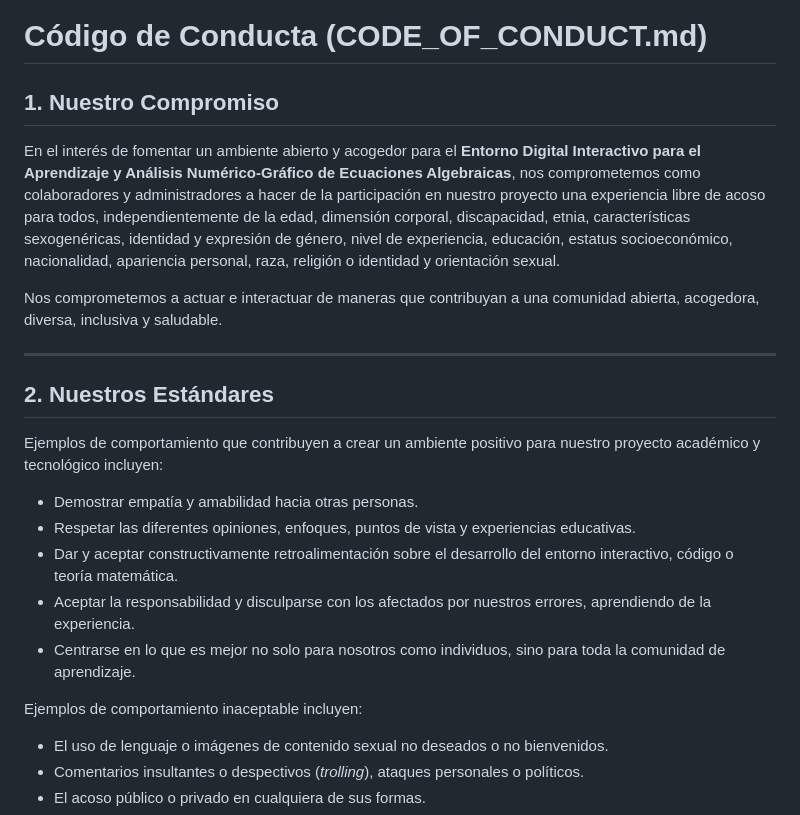
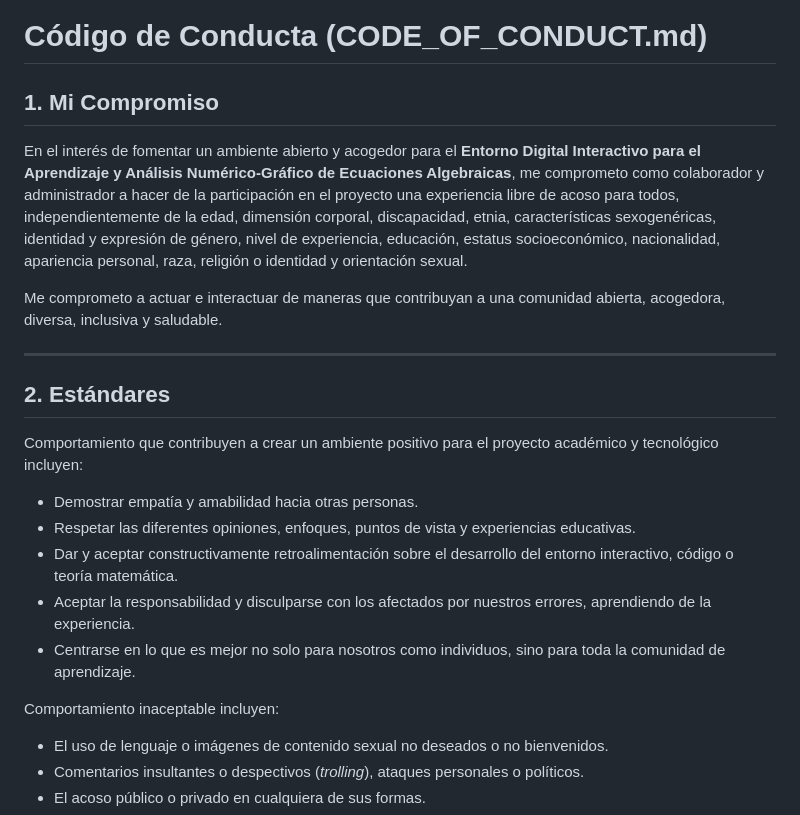
Before and after one commit to Cesar-Luis-Camba-Martinez/entorno-digital-interactivo, a Markdown page: CODE_OF_CONDUCT.md, the part around the change. Drawn GitHub-style.

Commit message:
Revise commitment language in CODE_OF_CONDUCT.md
Updated the language to reflect a personal commitment in the Code of Conduct.

```diff
--- a/CODE_OF_CONDUCT.md
+++ b/CODE_OF_CONDUCT.md
@@ -1,16 +1,16 @@
 # Código de Conducta (CODE_OF_CONDUCT.md)
 
-## 1. Nuestro Compromiso
+## 1. Mi Compromiso
 
-En el interés de fomentar un ambiente abierto y acogedor para el **Entorno Digital Interactivo para el Aprendizaje y Análisis Numérico-Gráfico de Ecuaciones Algebraicas**, nos comprometemos como colaboradores y administradores a hacer de la participación en nuestro proyecto una experiencia libre de acoso para todos, independientemente de la edad, dimensión corporal, discapacidad, etnia, características sexogenéricas, identidad y expresión de género, nivel de experiencia, educación, estatus socioeconómico, nacionalidad, apariencia personal, raza, religión o identidad y orientación sexual.
+En el interés de fomentar un ambiente abierto y acogedor para el **Entorno Digital Interactivo para el Aprendizaje y Análisis Numérico-Gráfico de Ecuaciones Algebraicas**, me comprometo como colaborador y administrador a hacer de la participación en el proyecto una experiencia libre de acoso para todos, independientemente de la edad, dimensión corporal, discapacidad, etnia, características sexogenéricas, identidad y expresión de género, nivel de experiencia, educación, estatus socioeconómico, nacionalidad, apariencia personal, raza, religión o identidad y orientación sexual.
 
- Nos comprometemos a actuar e interactuar de maneras que contribuyan a una comunidad abierta, acogedora, diversa, inclusiva y saludable.
+ Me comprometo a actuar e interactuar de maneras que contribuyan a una comunidad abierta, acogedora, diversa, inclusiva y saludable.
 
 ---
 
-## 2. Nuestros Estándares
+## 2. Estándares
 
-Ejemplos de comportamiento que contribuyen a crear un ambiente positivo para nuestro proyecto académico y tecnológico incluyen:
+Comportamiento que contribuyen a crear un ambiente positivo para el proyecto académico y tecnológico incluyen:
 
 * Demostrar empatía y amabilidad hacia otras personas.
 * Respetar las diferentes opiniones, enfoques, puntos de vista y experiencias educativas.
@@ -18,7 +18,7 @@ Ejemplos de comportamiento que contribuyen a crear un ambiente positivo para nue
 * Aceptar la responsabilidad y disculparse con los afectados por nuestros errores, aprendiendo de la experiencia.
 * Centrarse en lo que es mejor no solo para nosotros como individuos, sino para toda la comunidad de aprendizaje.
 
-Ejemplos de comportamiento inaceptable incluyen:
+Comportamiento inaceptable incluyen:
 
 * El uso de lenguaje o imágenes de contenido sexual no deseados o no bienvenidos.
 * Comentarios insultantes o despectivos (*trolling*), ataques personales o políticos.
```
